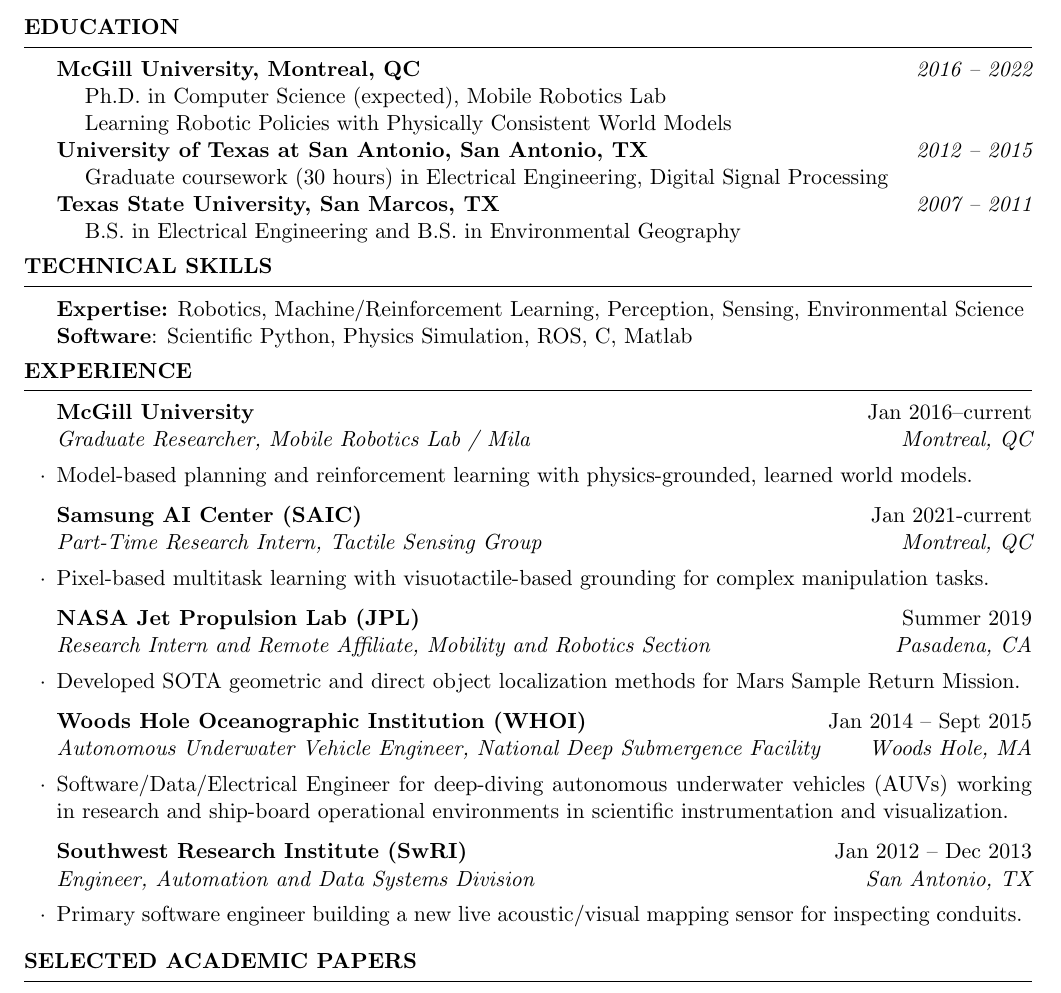
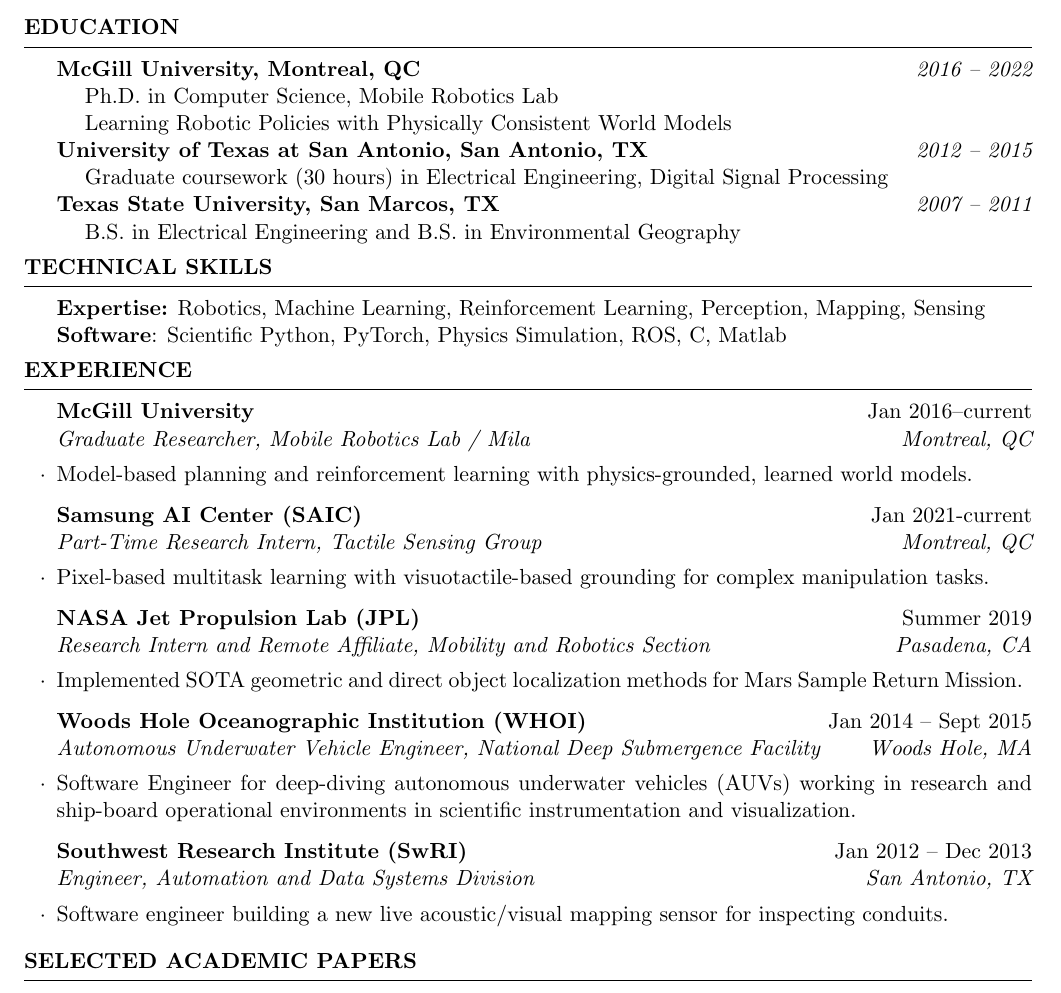
Before and after one commit to johannah/tech-resume, a LaTeX CV (johanna_hansen_resume.tex): part of the page, cut so that both start at the same text. The pictures show the PDF file johanna_hansen_resume.pdf that the author committed with the source.

Commit message:
kyle rec

```diff
--- a/johanna_hansen_resume.tex
+++ b/johanna_hansen_resume.tex
@@ -32,7 +32,7 @@
 \begin{rSection}{Education}
 {\bf McGill University, Montreal, QC} \hfill {\em 2016 -- 2022} \\
 \setlength{\parindent}{3ex}
-\indent{Ph.D. in Computer Science (expected), Mobile Robotics Lab} \\
+\indent{Ph.D. in Computer Science, Mobile Robotics Lab} \\
 \indent{Learning Robotic Policies with Physically Consistent World Models}\\
 %\indent{under the supervision of Dr. Gregory Dudek and Dr. Joelle Pineau}\\
 \noindent {\bf University of Texas at San Antonio, San Antonio, TX} \hfill {\em 2012 -- 2015} \\
@@ -43,8 +43,8 @@
 	\vspace{-1cm}
 \end{rSection}
 \begin{rSection}{Technical Skills}{}{}{}
-\noindent{\textbf{Expertise:} Robotics, Machine/Reinforcement Learning, Perception, Sensing, Environmental Science } \\
-\noindent{\textbf{Software}: Scientific Python, Physics Simulation, ROS, C, Matlab} \\
+\noindent{\textbf{Expertise:} Robotics, Machine Learning, Reinforcement Learning, Perception, Mapping, Sensing } \\
+\noindent{\textbf{Software}: Scientific Python, PyTorch, Physics Simulation, ROS, C, Matlab} \\
 	\vspace{-1cm}
 \end{rSection}
 \begin{rSection}{Experience}
@@ -57,16 +57,16 @@
 \end{rSubsection}
 \vspace{-.2cm}
 \begin{rSubsection}{NASA Jet Propulsion Lab (JPL)}{Summer 2019}{Research Intern and Remote Affiliate, Mobility and Robotics Section}{Pasadena, CA}
-\item{Developed SOTA geometric and direct object localization methods for Mars Sample Return Mission. }
+\item{Implemented SOTA geometric and direct object localization methods for Mars Sample Return Mission. }
 \end{rSubsection}
 	\vspace{-.2cm}
 \begin{rSubsection}{Woods Hole Oceanographic Institution (WHOI)}{Jan 2014 -- Sept 2015}{Autonomous Underwater Vehicle Engineer, National Deep Submergence Facility}{Woods Hole, MA}
-\item{Software/Data/Electrical Engineer for deep-diving autonomous underwater vehicles (AUVs) working in research and ship-board operational environments in scientific instrumentation and visualization.}
+\item{Software Engineer for deep-diving autonomous underwater vehicles (AUVs) working in research and ship-board operational environments in scientific instrumentation and visualization.}
 \end{rSubsection}
 	\vspace{-.2cm}
 \begin{rSubsection}{Southwest Research Institute (SwRI)}{Jan 2012 -- Dec 2013}{Engineer, Automation and Data Systems Division}{San Antonio, TX}{}
 %\item{Software/Electrical Applied Research Engineer for research, commercial, and government clients.}
-\item{Primary software engineer building a new live acoustic/visual mapping sensor for inspecting conduits. }
+\item{Software engineer building a new live acoustic/visual mapping sensor for inspecting conduits. }
 \end{rSubsection}
 \end{rSection}
 	\vspace{-.5cm}
```
Also changed, not shown: johanna_hansen_resume.pdf, johanna_hansen_resume.tex (2 more changed lines).
